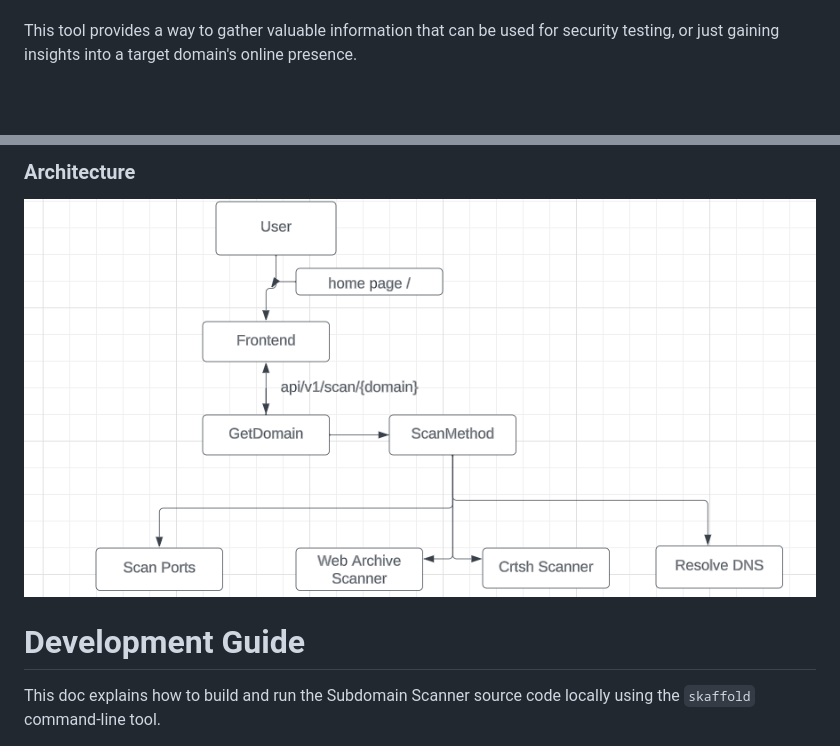
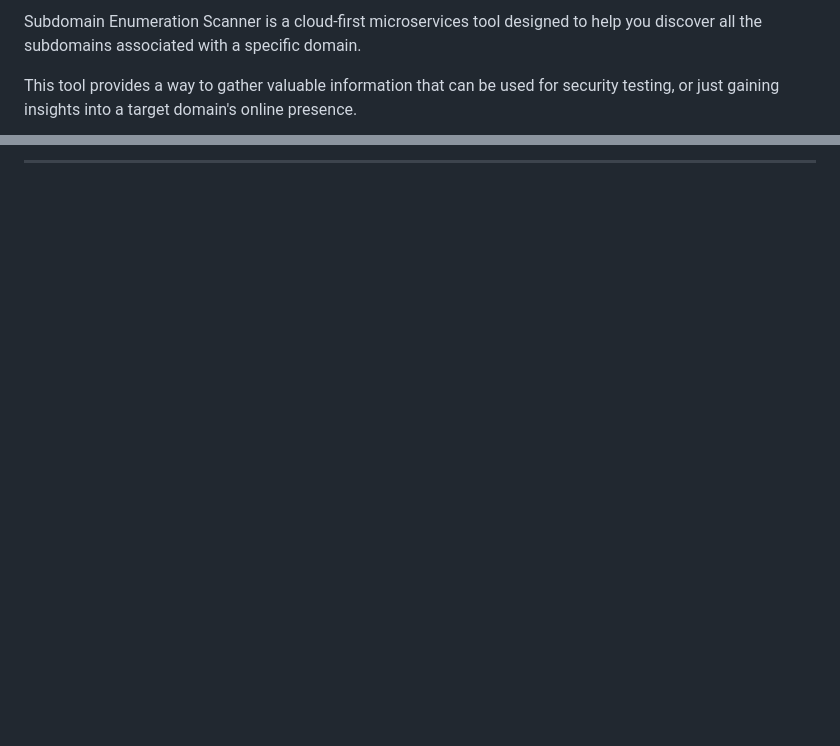
Before and after one commit to amosehiguese/subdomain-scanner, a Markdown page: README.md, 2 parts joined by grey strips. GitHub-like rendering; blank space fills up the shorter version.

```diff
--- a/README.md
+++ b/README.md
@@ -6,2 +39,3 @@ Subdomain Enumeration Scanner is a tool designed to help you discover all the su
+Subdomain Enumeration Scanner is a cloud-first microservices tool designed to help you discover all the subdomains associated with a specific domain.
 
 This tool provides a way to gather valuable information that can be used for security testing, or just gaining insights into a target domain's online presence.
@@ -8,9 +44,6 @@ This tool provides a way to gather valuable information that can be used for sec
 
-### Architecture
+---
 
-![project-architecture](./docs/arch.png)
 
-# Development Guide
 
-This doc explains how to build and run the Subdomain Scanner source code locally using the `skaffold` command-line tool.
 
```
Also changed, not shown: other parts of README.md (+72 -43 lines), assets/arch.png (renamed from docs/arch.png), assets/subarch.png (added), assets/subdomain-scanner.png (renamed from docs/subdomain-scanner.png), assets/subdomain.png (added), docs/Subd.png (deleted), 4 other files.
